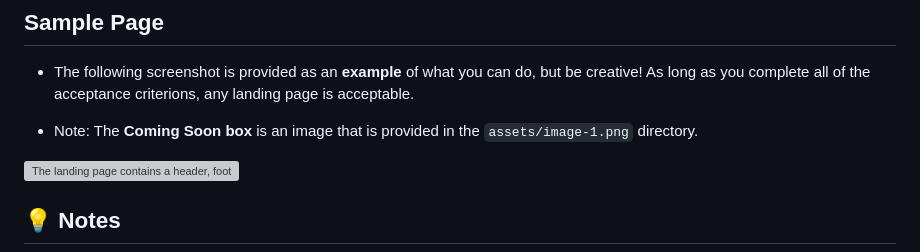
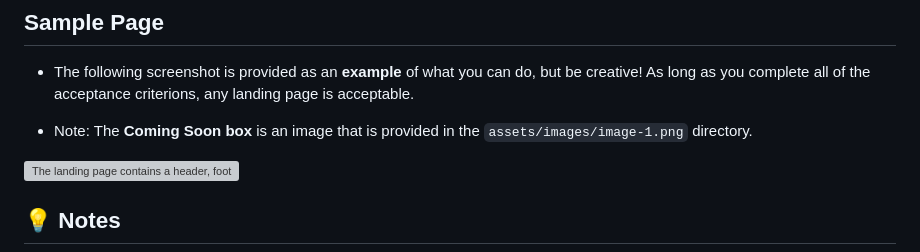
Before and after one commit to TurtleNav/mini-project, a Markdown page: README.md, the part around the change. Rendered like a GitHub page; grey boxes are pictures that could not be loaded.

Commit message:
Fix link to example image in README

```diff
--- a/README.md
+++ b/README.md
@@ -45,7 +45,7 @@ Work in your group to implement the following user stories:
 ## Sample Page
 * The following screenshot is provided as an **example** of what you can do, but be creative! As long as you complete all of the acceptance criterions, any landing page is acceptable.
 
-* Note: The **Coming Soon box** is an image that is provided in the `assets/image-1.png` directory.
+* Note: The **Coming Soon box** is an image that is provided in the `assets/images/image-1.png` directory.
 
 ![The landing page contains a header, footer, a main section page with an image provided to display in the middle of the screen. Some text and a Contact Me form is also included.](./assets/sample-page.png)
 
```
